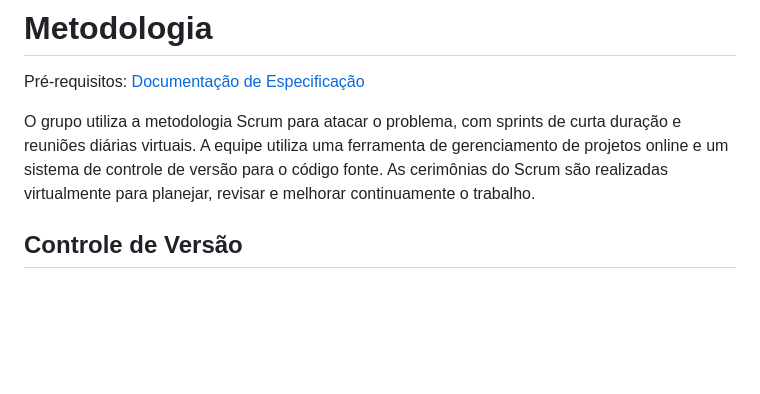
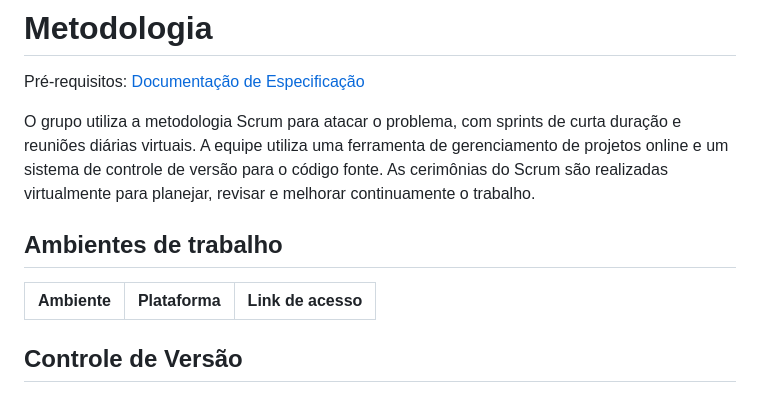
Before and after one commit to ICEI-PUC-Minas-PMV-ADS/pmv-ads-2023-1-e1-proj-web-t11-pmv-ads-2023-1-e1-proj-web-t11-05, a Markdown page: docs/03-Metodologia.md, the part around the change. Rendered like a GitHub page; blank space fills up the shorter version.

```diff
--- a/docs/03-Metodologia.md
+++ b/docs/03-Metodologia.md
@@ -4,6 +4,11 @@
 <span style="color:red">Pré-requisitos: <a href="2-Especificação do Projeto.md"> Documentação de Especificação</a></span>
 
 O grupo utiliza a metodologia Scrum para atacar o problema, com sprints de curta duração e reuniões diárias virtuais. A equipe utiliza uma ferramenta de gerenciamento de projetos online e um sistema de controle de versão para o código fonte. As cerimônias do Scrum são realizadas virtualmente para planejar, revisar e melhorar continuamente o trabalho.
+
+## Ambientes de trabalho
+
+| Ambiente | Plataforma | Link de acesso                                                 |
+|----------|------------|----------------------------------------------------------------|
 ## Controle de Versão
 
 A ferramenta de controle de versão adotada no projeto foi o
```
